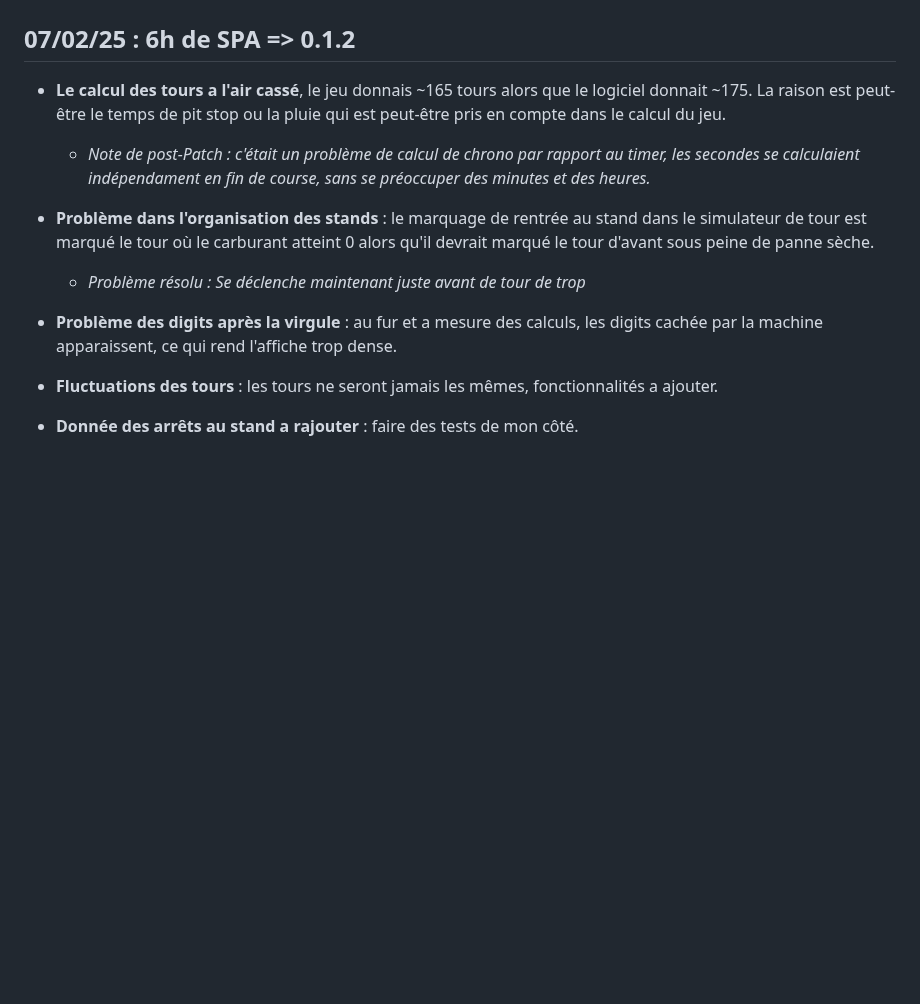
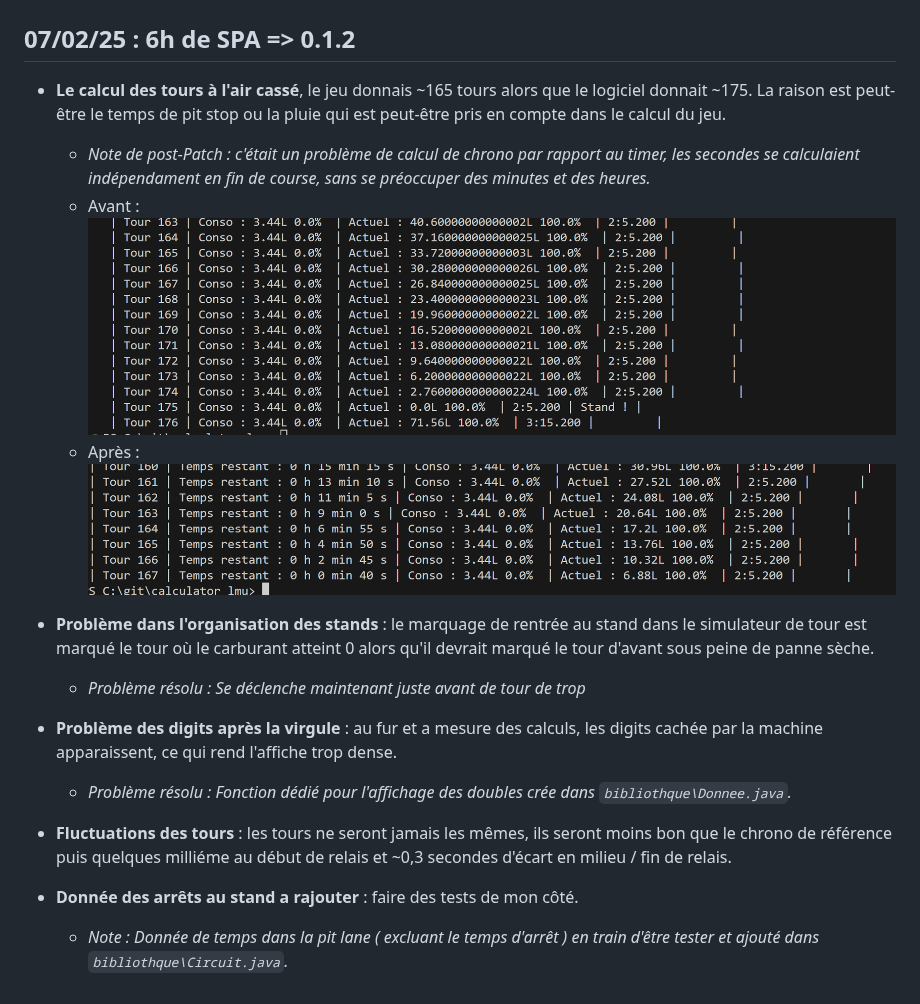
Before and after one commit to Yvan59Dk/calculator_lmu, a Markdown page: Observation/070225_6hSPA.md, the part around the change. Rendered like a GitHub page; pictures changed too: Observation/image/070225_6hSPA_Donnee.png (added), Observation/image/072025_6hSPA_DonneeCorrigee.png (added); blank space fills up the shorter version.

Commit message:
Note de post-Patch

```diff
--- a/Observation/070225_6hSPA.md
+++ b/Observation/070225_6hSPA.md
@@ -1,14 +1,20 @@
 # Observations
 ## 07/02/25 : 6h de SPA => 0.1.2
 
-- **Le calcul des tours a l'air cassé**, le jeu donnais ~165 tours alors que le logiciel donnait ~175. La raison est peut-être le temps de pit stop ou la pluie qui est peut-être pris en compte dans le calcul du jeu.
+- **Le calcul des tours à l'air cassé**, le jeu donnais ~165 tours alors que le logiciel donnait ~175. La raison est peut-être le temps de pit stop ou la pluie qui est peut-être pris en compte dans le calcul du jeu.
   - *Note de post-Patch : c'était un problème de calcul de chrono par rapport au timer, les secondes se calculaient indépendament en fin de course, sans se préoccuper des minutes et des heures.*
+  - Avant :
+  ![Version 0.1.2 : Donnee des tours 6h de SPA](./image/070225_6hSPA_Donnee.png)
+  - Après :
+  ![Version 0.2 : Donnee des tours 6h de SPA corrigée](image/072025_6hSPA_DonneeCorrigee.png)
 
 - **Problème dans l'organisation des stands** : le marquage de rentrée au stand dans le simulateur de tour est marqué le tour où le carburant atteint 0 alors qu'il devrait marqué le tour d'avant sous peine de panne sèche.
-    - *Problème résolu : Se déclenche maintenant juste avant de tour de trop*
+  - *Problème résolu : Se déclenche maintenant juste avant de tour de trop*
 
 - **Problème des digits après la virgule** : au fur et a mesure des calculs, les digits cachée par la machine apparaissent, ce qui rend l'affiche trop dense.
+  - *Problème résolu : Fonction dédié pour l'affichage des doubles crée dans `bibliothque\Donnee.java`.*
 
-- **Fluctuations des tours** : les tours ne seront jamais les mêmes, fonctionnalités a ajouter.
+- **Fluctuations des tours** : les tours ne seront jamais les mêmes, ils seront moins bon que le chrono de référence puis quelques milliéme au début de relais et ~0,3 secondes d'écart en milieu / fin de relais.
 
 - **Donnée des arrêts au stand a rajouter** : faire des tests de mon côté.
+  - *Note : Donnée de temps dans la pit lane ( excluant le temps d'arrêt ) en train d'être tester et ajouté dans `bibliothque\Circuit.java`.*
```
